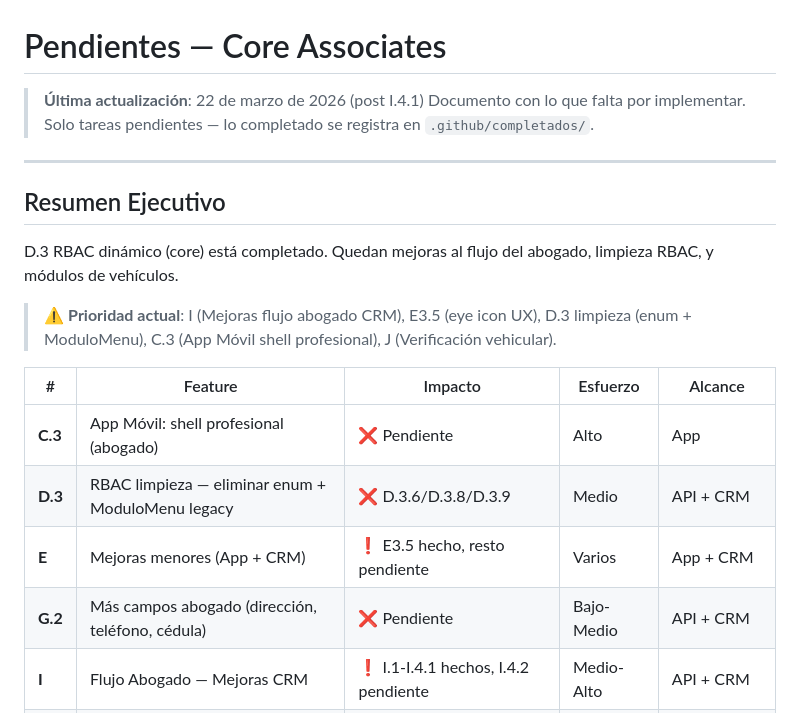
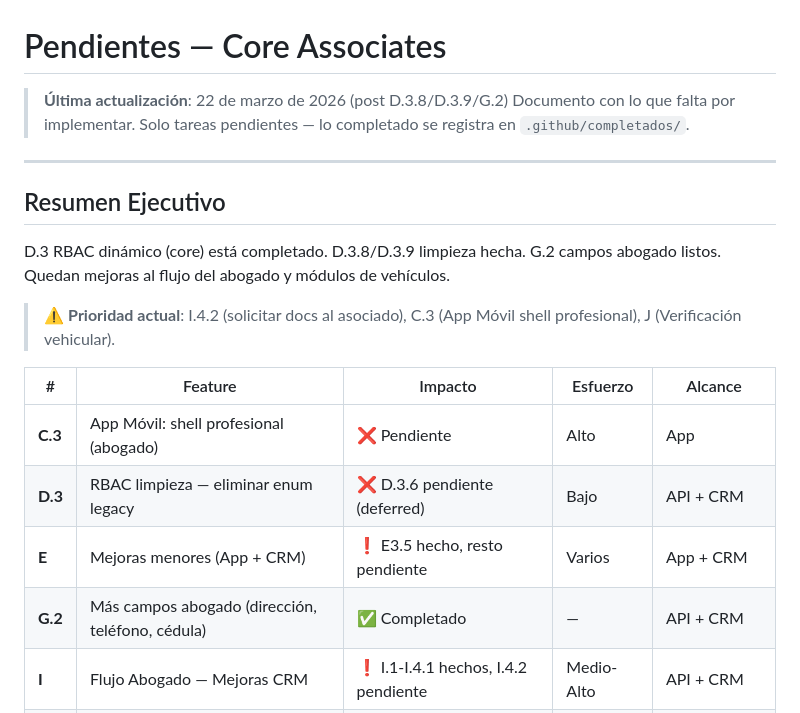
Before and after one commit to CB-Luna/core_associates_mono, a Markdown page: .github/PENDIENTES.md, the part around one of its changes. Drawn GitHub-style.

```diff
--- a/.github/PENDIENTES.md
+++ b/.github/PENDIENTES.md
@@ -1,22 +1,22 @@
 # Pendientes — Core Associates
 
-> **Última actualización**: 22 de marzo de 2026 (post I.4.1)
+> **Última actualización**: 22 de marzo de 2026 (post D.3.8/D.3.9/G.2)
 > Documento con lo que falta por implementar. Solo tareas pendientes — lo completado se registra en `.github/completados/`.
 
 ---
 
 ## Resumen Ejecutivo
 
-D.3 RBAC dinámico (core) está completado. Quedan mejoras al flujo del abogado, limpieza RBAC, y módulos de vehículos.
+D.3 RBAC dinámico (core) está completado. D.3.8/D.3.9 limpieza hecha. G.2 campos abogado listos. Quedan mejoras al flujo del abogado y módulos de vehículos.
 
-> ⚠️ **Prioridad actual**: I (Mejoras flujo abogado CRM), E3.5 (eye icon UX), D.3 limpieza (enum + ModuloMenu), C.3 (App Móvil shell profesional), J (Verificación vehicular).
+> ⚠️ **Prioridad actual**: I.4.2 (solicitar docs al asociado), C.3 (App Móvil shell profesional), J (Verificación vehicular).
 
 | # | Feature | Impacto | Esfuerzo | Alcance |
 |---|---------|---------|----------|----------|
 | **C.3** | App Móvil: shell profesional (abogado) | ❌ Pendiente | Alto | App |
-| **D.3** | RBAC limpieza — eliminar enum + ModuloMenu legacy | ❌ D.3.6/D.3.8/D.3.9 | Medio | API + CRM |
+| **D.3** | RBAC limpieza — eliminar enum legacy | ❌ D.3.6 pendiente (deferred) | Bajo | API + CRM |
 | **E** | Mejoras menores (App + CRM) | ❗ E3.5 hecho, resto pendiente | Varios | App + CRM |
-| **G.2** | Más campos abogado (dirección, teléfono, cédula) | ❌ Pendiente | Bajo-Medio | API + CRM |
+| **G.2** | Más campos abogado (dirección, teléfono, cédula) | ✅ Completado | — | API + CRM |
 | **I** | Flujo Abogado — Mejoras CRM | ❗ I.1-I.4.1 hechos, I.4.2 pendiente | Medio-Alto | API + CRM |
 | **J** | Verificación Vehicular | ❌ Pendiente (preparación) | Medio | API + CRM + App |
 
```
Also changed, not shown: other parts of .github/PENDIENTES.md (+23 -25 lines).
